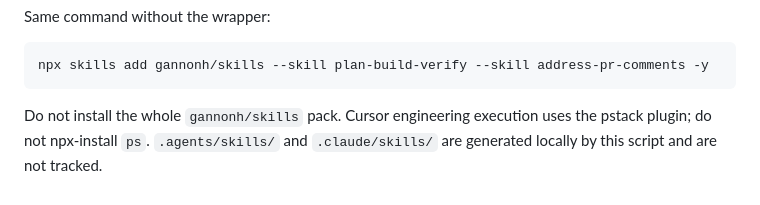
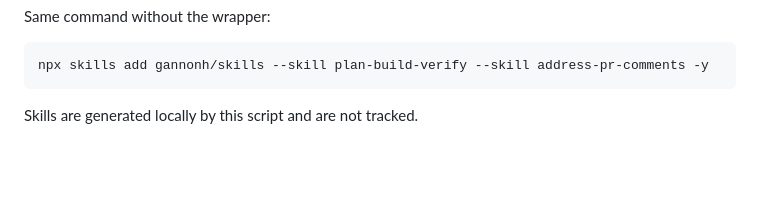
Before and after one commit to gannonh/devbox, a Markdown page: AGENTS.md, the part around the change. GitHub-like rendering; blank space fills up the shorter version.

Commit message:
chore: update AGENTS.md to clarify skill generation
Revised the documentation to state that skills are generated locally by the script and are not tracked, removing the previous note about not installing the whole `gannonh/skills` pack.

````diff
--- a/AGENTS.md
+++ b/AGENTS.md
@@ -46,4 +46,4 @@ Same command without the wrapper:
 npx skills add gannonh/skills --skill plan-build-verify --skill address-pr-comments -y
 ```
 
-Do not install the whole `gannonh/skills` pack. Cursor engineering execution uses the pstack plugin; do not npx-install `ps`. `.agents/skills/` and `.claude/skills/` are generated locally by this script and are not tracked.
+Skills are generated locally by this script and are not tracked.
````
